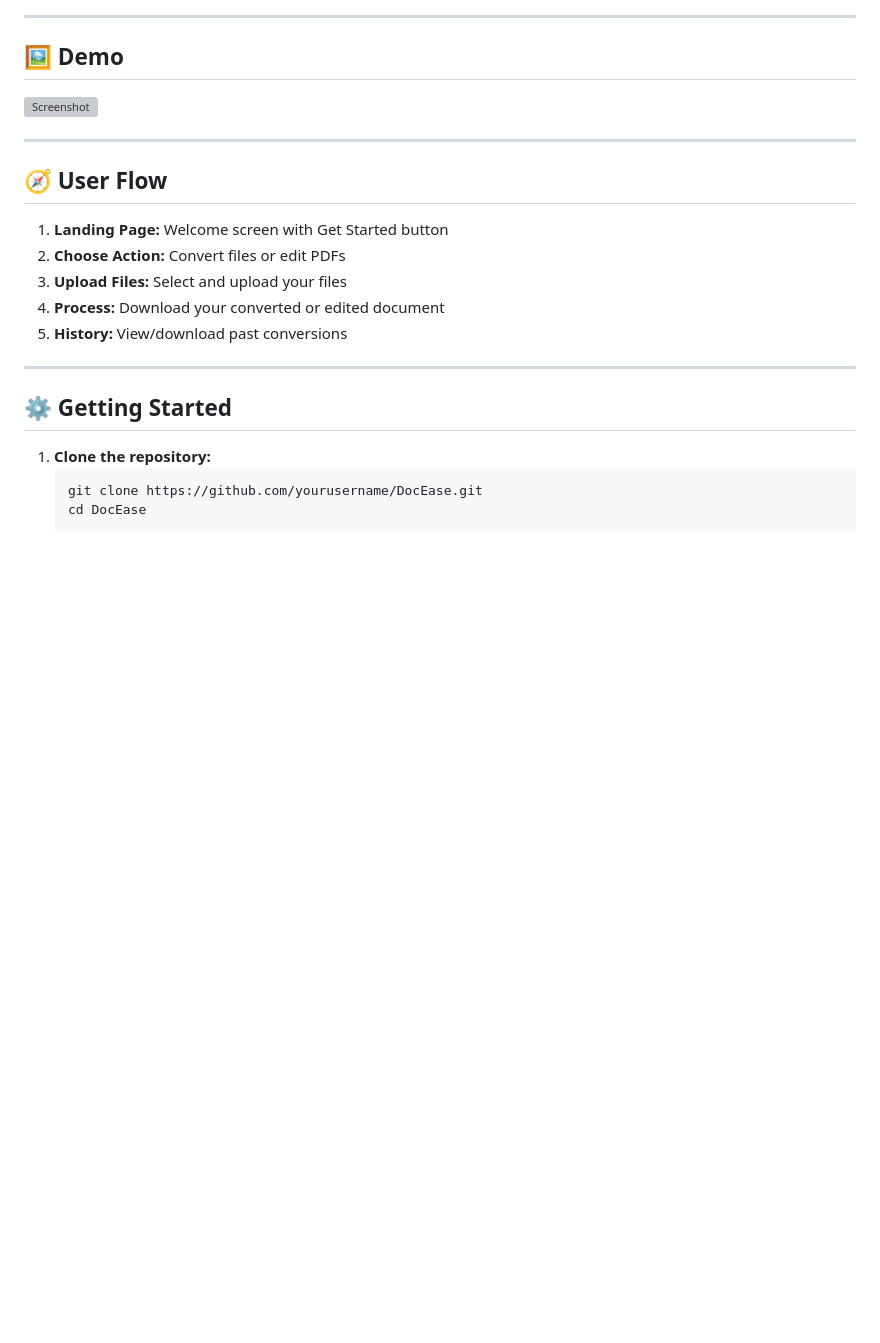
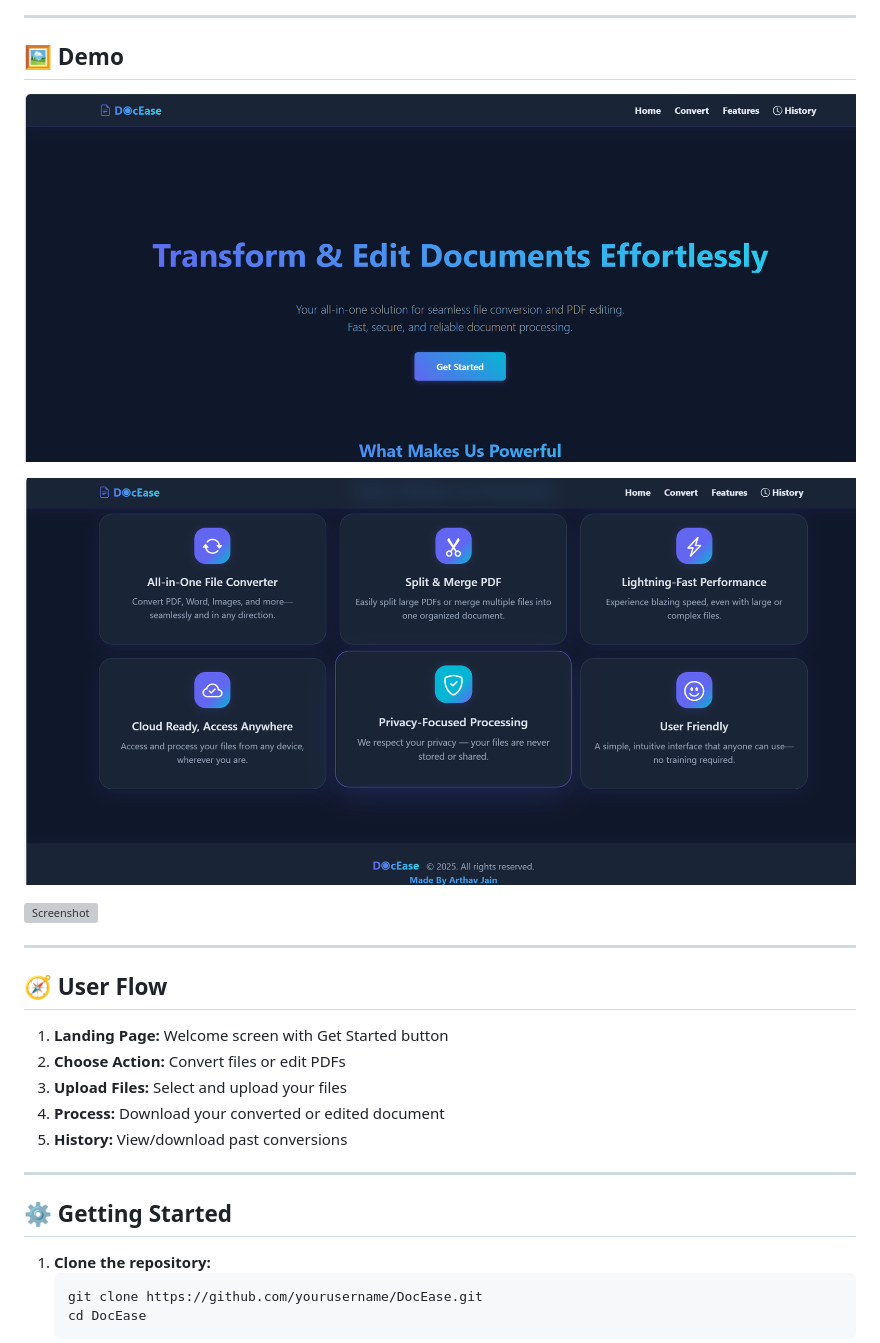
Before and after one commit to arthavjain103/DocEase, a Markdown page: DocEase/README.md, the part around the change. Rendered like a GitHub page; blank space fills up the shorter version; grey boxes are pictures that could not be loaded.

```diff
--- a/DocEase/README.md
+++ b/DocEase/README.md
@@ -25,7 +25,12 @@
 
 ## 🖼️ Demo
 
-![Screenshot](screenshots/1.png)
+![Screenshot](screenshots/screenshot1.png)
+
+![Screenshot](screenshots/Screenshot2.png)
+
+![Screenshot](screenshots/Screenshot3.png)
+
 
 ---
 
```
Also changed, not shown: DocEase/screenshots/Screenshot2.png (renamed from DocEase/screenshots/Screenshot 2025-06-30 165816.png), DocEase/screenshots/screenshot1.png (renamed from DocEase/screenshots/Screenshot 2025-06-30 165805.png), 2 other files.
